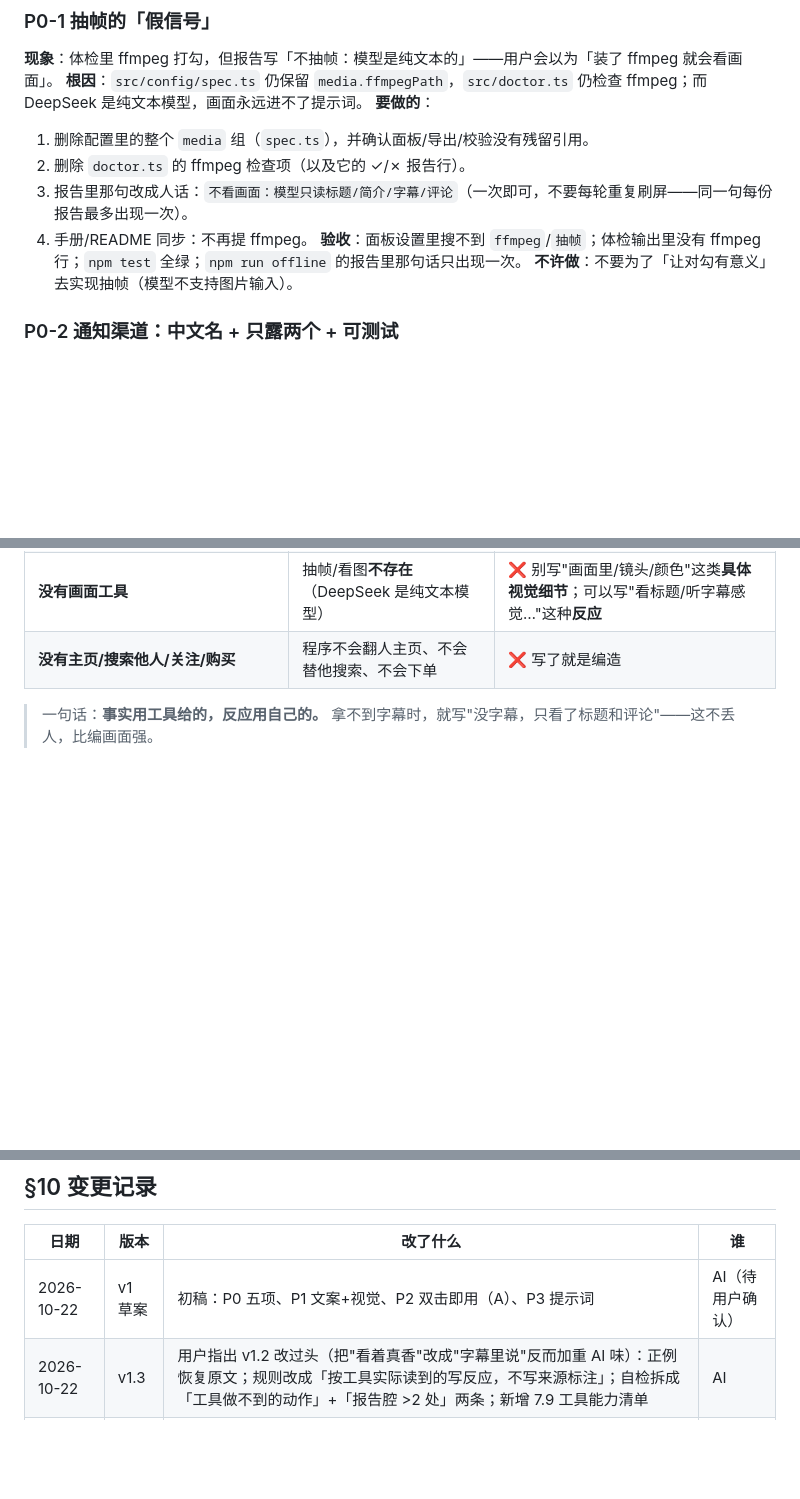
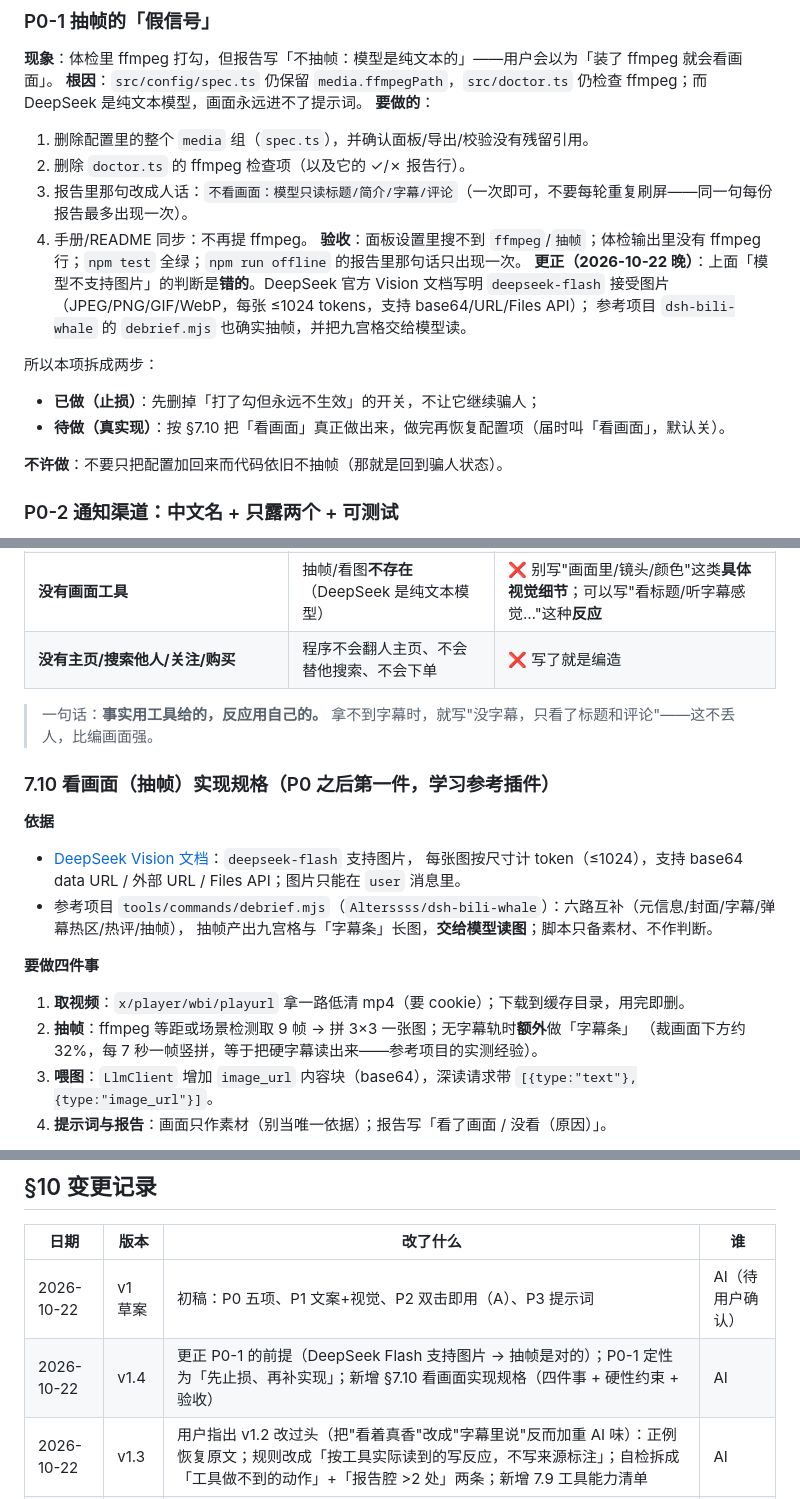
Before and after one commit to yangguo66778899-lab/biliwhale, a Markdown page: docs/AI-执行清单.md, 3 parts joined by grey strips. GitHub-like rendering; blank space fills up the shorter version.

Commit message:
docs(P3): 更正 P0-1 前提 + 新增「看画面」实现规格（v1.4）
用户追问「DeepSeek 不能看图？」后核实：
- DeepSeek 官方 Vision 文档写明 deepseek-flash 接受图片（JPEG/PNG/GIF/WebP，
  每张 ≤1024 tokens，base64/URL/Files API 三种传法）；
- 参考项目 dsh-bili-whale 的 debrief.mjs 确实抽帧：六路互补（元信息/封面/字幕/
  弹幕热区/热评/抽帧），九宫格与「字幕条」长图交给模型读，脚本只备素材。

因此：
- P0-1 定性改为「先止损（删假开关）、再补实现（真抽帧）」，并明确禁止「只把配置加回来」；
- 新增 §7.10 看画面实现规格：取视频（playurl 低清）→ ffmpeg 九宫格 + 硬字幕条 →
  LlmClient 支持 image_url 内容块 → 提示词/报告；附硬性约束（默认关、超时按时长、
  缓存限量、每轮最多 2 张图、失败降级不影响整轮）与验收（3 个用例 + 真机）。

```diff
--- a/docs/AI-执行清单.md
+++ b/docs/AI-执行清单.md
@@ -112,7 +112,15 @@
 3. 报告里那句改成人话：`不看画面：模型只读标题/简介/字幕/评论`（一次即可，不要每轮重复刷屏——同一句每份报告最多出现一次）。
 4. 手册/README 同步：不再提 ffmpeg。
 **验收**：面板设置里搜不到 `ffmpeg`/`抽帧`；体检输出里没有 ffmpeg 行；`npm test` 全绿；`npm run offline` 的报告里那句话只出现一次。
-**不许做**：不要为了「让对勾有意义」去实现抽帧（模型不支持图片输入）。
+**更正（2026-10-22 晚）**：上面「模型不支持图片」的判断是**错的**。DeepSeek 官方 Vision 文档写明
+`deepseek-flash` 接受图片（JPEG/PNG/GIF/WebP，每张 ≤1024 tokens，支持 base64/URL/Files API）；
+参考项目 `dsh-bili-whale` 的 `debrief.mjs` 也确实抽帧，并把九宫格交给模型读。
+
+所以本项拆成两步：
+- **已做（止损）**：先删掉「打了勾但永远不生效」的开关，不让它继续骗人；
+- **待做（真实现）**：按 §7.10 把「看画面」真正做出来，做完再恢复配置项（届时叫「看画面」，默认关）。
+
+**不许做**：不要只把配置加回来而代码依旧不抽帧（那就是回到骗人状态）。
 
 ### P0-2 通知渠道：中文名 + 只露两个 + 可测试
 
@@ -453,3 +461,18 @@
 | **没有主页/搜索他人/关注/购买** | 程序不会翻人主页、不会替他搜索、不会下单 | ❌ 写了就是编造 |
 
 > 一句话：**事实用工具给的，反应用自己的。** 拿不到字幕时，就写"没字幕，只看了标题和评论"——这不丢人，比编画面强。
+### 7.10 看画面（抽帧）实现规格（P0 之后第一件，学习参考插件）
+
+**依据**
+- [DeepSeek Vision 文档](https://api-docs.deepseek.com/guides/vision/)：`deepseek-flash` 支持图片，
+  每张图按尺寸计 token（≤1024），支持 base64 data URL / 外部 URL / Files API；图片只能在 `user` 消息里。
+- 参考项目 `tools/commands/debrief.mjs`（`Alterssss/dsh-bili-whale`）：六路互补（元信息/封面/字幕/弹幕热区/热评/抽帧），
+  抽帧产出九宫格与「字幕条」长图，**交给模型读图**；脚本只备素材、不作判断。
+
+**要做四件事**
+1. **取视频**：`x/player/wbi/playurl` 拿一路低清 mp4（要 cookie）；下载到缓存目录，用完即删。
+2. **抽帧**：ffmpeg 等距或场景检测取 9 帧 → 拼 3×3 一张图；无字幕轨时**额外**做「字幕条」
+   （裁画面下方约 32%，每 7 秒一帧竖拼，等于把硬字幕读出来——参考项目的实测经验）。
+3. **喂图**：`LlmClient` 增加 `image_url` 内容块（base64），深读请求带 `[{type:"text"},{type:"image_url"}]`。
+4. **提示词与报告**：画面只作素材（别当唯一依据）；报告写「看了画面 / 没看（原因）」。
+
@@ -495,6 +529,7 @@ npm run pack                                 # 动过 packaging/ 或要发版时
 | 日期 | 版本 | 改了什么 | 谁 |
 |---|---|---|---|
 | 2026-10-22 | v1 草案 | 初稿：P0 五项、P1 文案+视觉、P2 双击即用（A）、P3 提示词 | AI（待用户确认） |
+| 2026-10-22 | v1.4 | 更正 P0-1 的前提（DeepSeek Flash 支持图片 → 抽帧是对的）；P0-1 定性为「先止损、再补实现」；新增 §7.10 看画面实现规格（四件事 + 硬性约束 + 验收） | AI |
 | 2026-10-22 | v1.3 | 用户指出 v1.2 改过头（把"看着真香"改成"字幕里说"反而加重 AI 味）：正例恢复原文；规则改成「按工具实际读到的写反应，不写来源标注」；自检拆成「工具做不到的动作」+「报告腔 >2 处」两条；新增 7.9 工具能力清单 | AI |
 | 2026-10-22 | v1.2 | 用户澄清「正例只示范写法」：正例 A/B 按「只读标题/简介/字幕/评论」修正（语感保留）；日记粒度定稿 B（前几轮 300 / 最后一轮 800 / 私密 500）；自检第 8 项扩为「越界来源」 | AI |
 | 2026-10-22 | v1.1 | 用户答完 §11 的 1–6：夜间可收消息、过期不补跑、动态入口自定、删除要输入「删除」、测试消息允许预演、视觉深度放任可读性；新增 P0-6（过期时刻不排计划）；P3 日记规格改为「≤300 字 + 不逐条点评 + 允许跑题 + 禁文艺腔 + 禁编造动作」，自检扩到 9 项；新增 7.6 正例库（用户真实日记）与 7.8 日记粒度待定 | AI |
```
Also changed, not shown: other parts of docs/AI-执行清单.md (+11 -0 lines).
